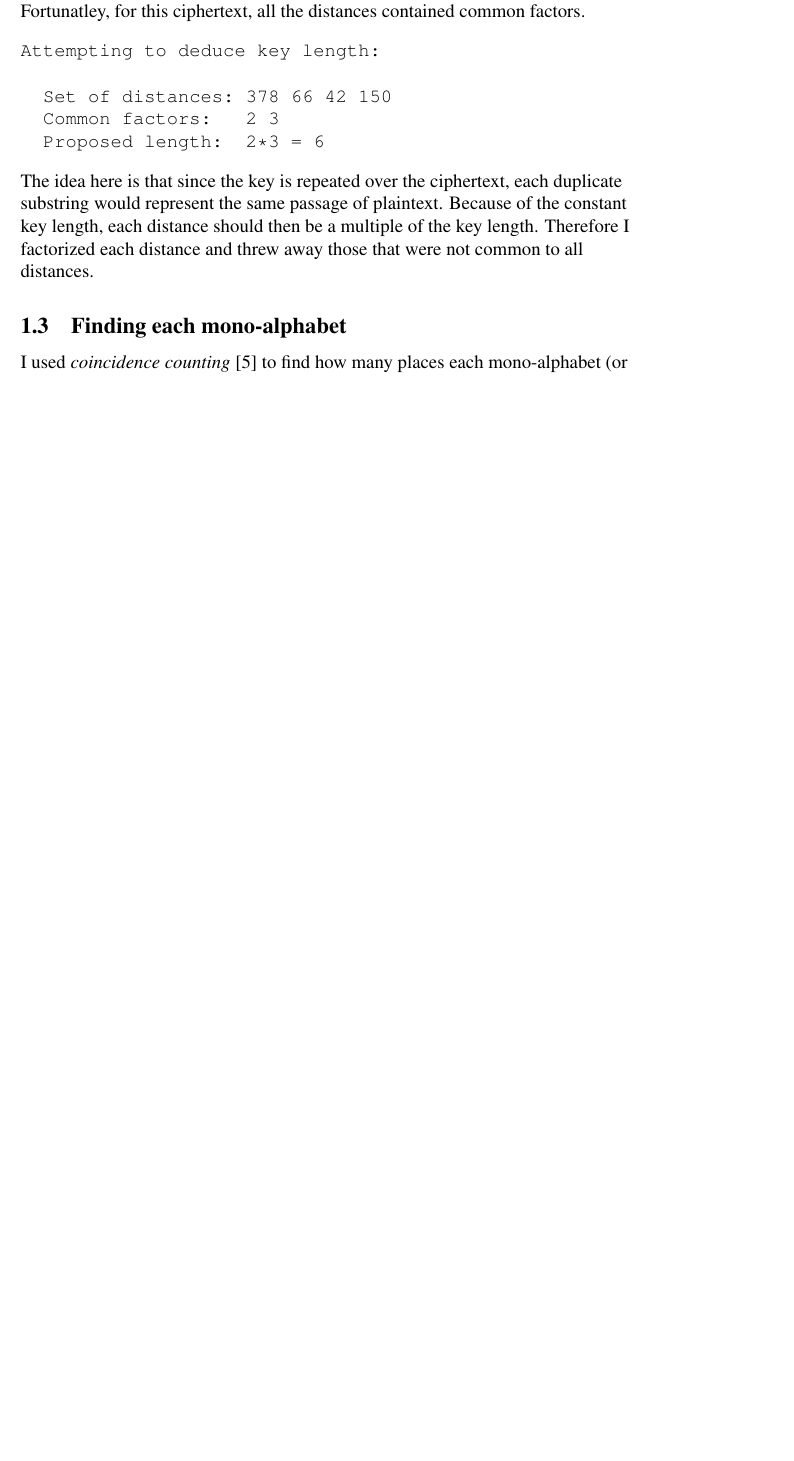
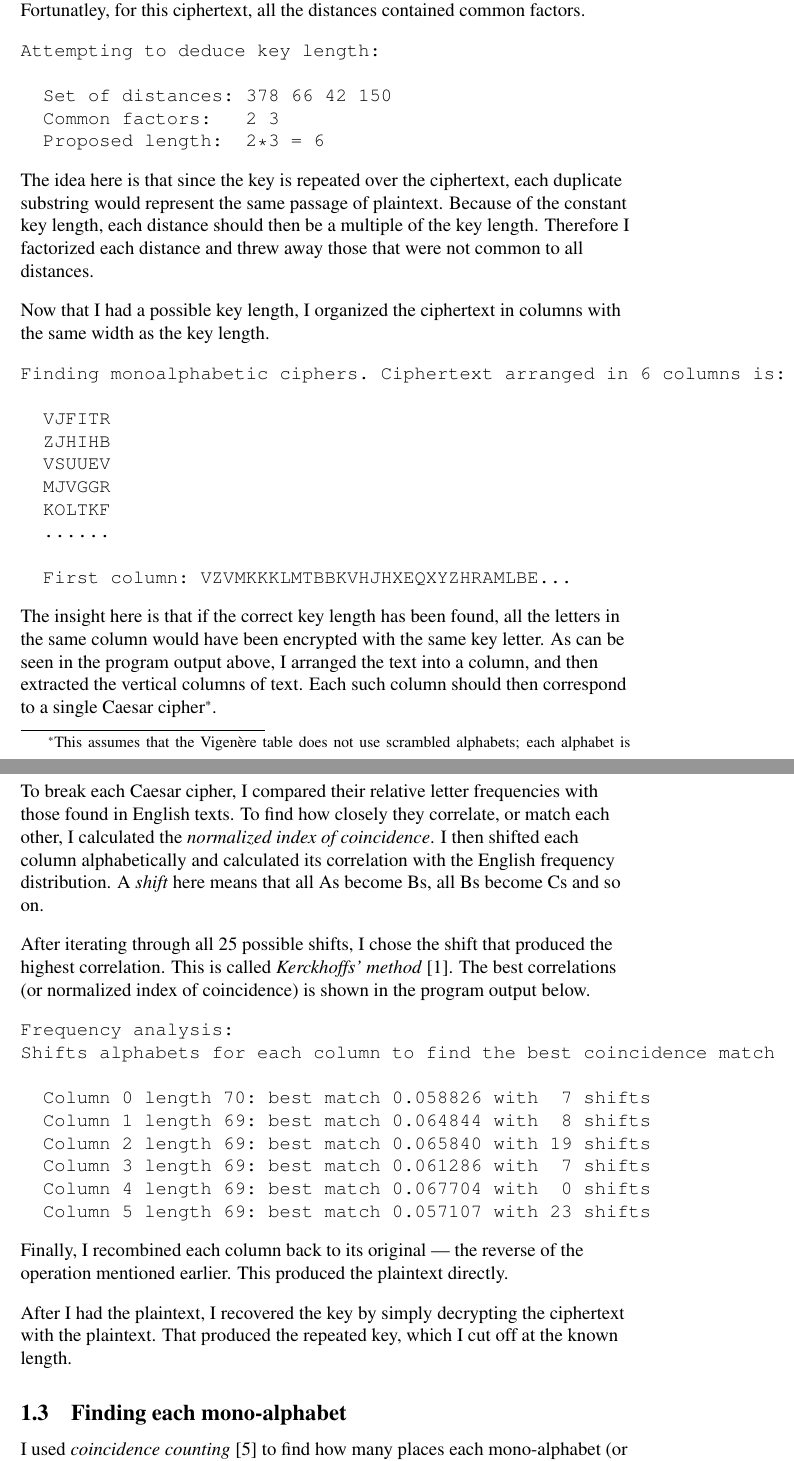
Before and after one commit to cslarsen/skole-dat500, a LaTeX problem sheet (report/dat510-assignment-1.tex): part of page 3 of 7 before the commit and two parts of pages 3 and 4 of 8 after it, the two joined at a grey line, cut so that both start at the same text, the shorter picture padded with empty space. Compiled offline with pdfLaTeX.

```diff
--- a/report/dat510-assignment-1.tex
+++ b/report/dat510-assignment-1.tex
@@ -124,6 +118,60 @@
 length. Therefore I factorized each distance and threw away those that were not
 common to all distances.
 
+Now that I had a possible key length, I organized the ciphertext in columns
+with the same width as the key length.
+
+\begin{verbatim}
+Finding monoalphabetic ciphers. Ciphertext arranged in 6 columns is:
+
+  VJFITR
+  ZJHIHB
+  VSUUEV
+  MJVGGR
+  KOLTKF
+  ......
+
+  First column: VZVMKKKLMTBBKVHJHXEQXYZHRAMLBE...
+\end{verbatim}
+
+The insight here is that if the correct key length has been found, all the
+letters in the same column would have been encrypted with the same key letter.
+As can be seen in the program output above, I arranged the text into a column,
+and then extracted the vertical columns of text. Each such column should then
+correspond to a single Caesar cipher\footnote{This assumes that the Vigenère
+table does not use scrambled alphabets; each alphabet is written in the same
+order, and shifted exactly once per key letter.}.
+
+To break each Caesar cipher, I compared their relative letter frequencies with
+those found in English texts. To find how closely they correlate, or match each
+other, I calculated the \textit{normalized index of coincidence}. I then
+shifted each column alphabetically and calculated its correlation with the
+English frequency distribution.
+A \textit{shift} here means that all As become Bs, all Bs become Cs and so on.
+
+After iterating through all 25 possible shifts, I chose the shift that produced
+the highest correlation. This is called \textit{Kerckhoffs' method}
+\cite{wiki:vigenere}. The best correlations (or normalized index of
+coincidence) is shown in the program output below.
+
+\begin{verbatim}
+Frequency analysis:
+Shifts alphabets for each column to find the best coincidence match
+
+  Column 0 length 70: best match 0.058826 with  7 shifts
+  Column 1 length 69: best match 0.064844 with  8 shifts
+  Column 2 length 69: best match 0.065840 with 19 shifts
+  Column 3 length 69: best match 0.061286 with  7 shifts
+  Column 4 length 69: best match 0.067704 with  0 shifts
+  Column 5 length 69: best match 0.057107 with 23 shifts
+\end{verbatim}
+
+Finally, I recombined each column back to its original --- the reverse of the
+operation mentioned earlier. This produced the plaintext directly.
+
+After I had the plaintext, I recovered the key by simply decrypting the
+ciphertext with the plaintext. That produced the repeated key, which I cut off
+at the known length.
 
 \subsection{Finding each mono-alphabet}
 
```
Also changed, not shown: report/dat510-assignment-1.tex (42 more changed lines), 1 other file.
